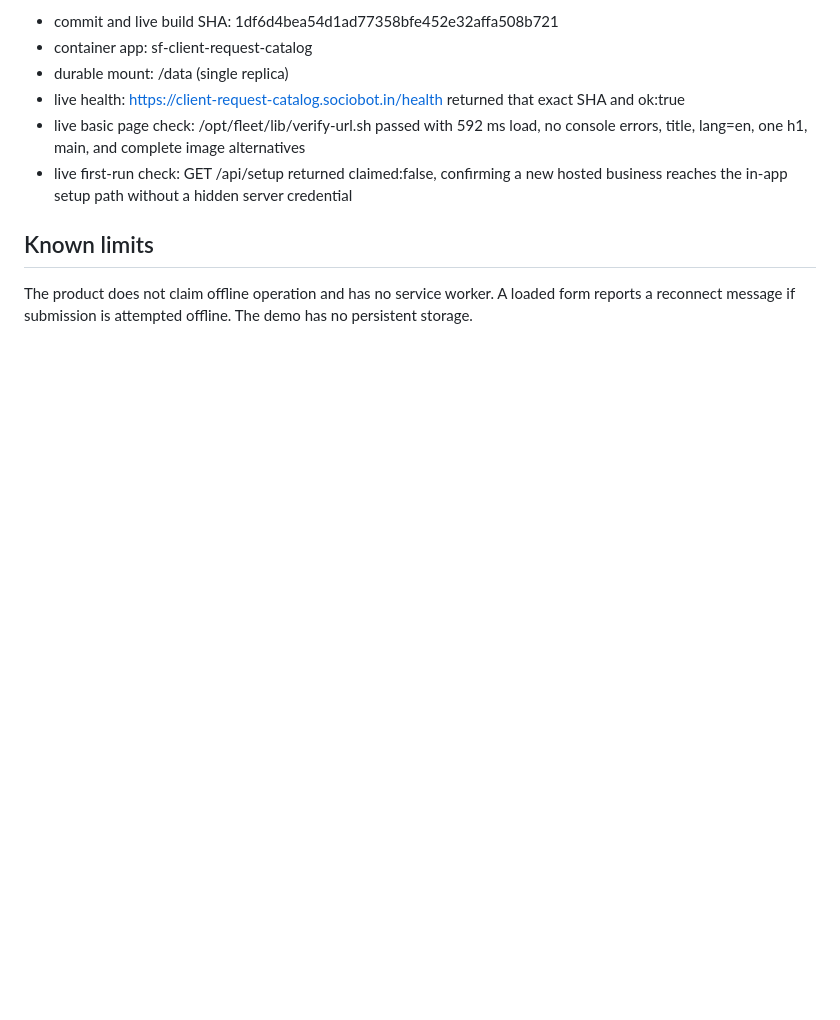
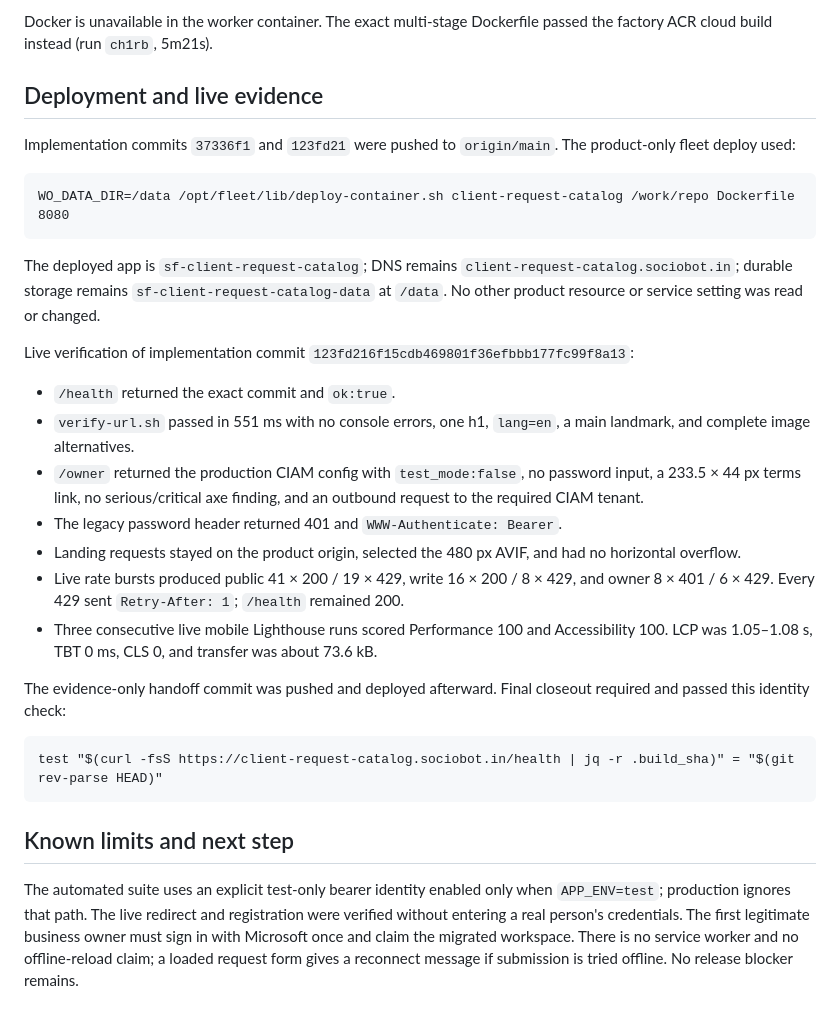
Before and after one commit to B-Divyesh/sf-client-request-catalog, a Markdown page: .factory/handoff.md, the part around one of its changes. Drawn GitHub-style; blank space fills up the shorter version.

```diff
--- a/.factory/handoff.md
+++ b/.factory/handoff.md
@@ -58,11 +82,49 @@ Deployed the committed source through the product-only container work order:
 
-- commit and live build SHA: 1df6d4bea54d1ad77358bfe452e32affa508b721
-- container app: sf-client-request-catalog
-- durable mount: /data (single replica)
-- live health: https://client-request-catalog.sociobot.in/health returned that exact SHA and ok:true
-- live basic page check: /opt/fleet/lib/verify-url.sh passed with 592 ms load, no console errors, title, lang=en, one h1, main, and complete image alternatives
-- live first-run check: GET /api/setup returned claimed:false, confirming a new hosted business reaches the in-app setup path without a hidden server credential
+Docker is unavailable in the worker container. The exact multi-stage
+Dockerfile passed the factory ACR cloud build instead (run `ch1rb`, 5m21s).
 
-## Known limits
+## Deployment and live evidence
 
-The product does not claim offline operation and has no service worker. A loaded form reports a reconnect message if submission is attempted offline. The demo has no persistent storage.
+Implementation commits `37336f1` and `123fd21` were pushed to `origin/main`.
+The product-only fleet deploy used:
+
+    WO_DATA_DIR=/data /opt/fleet/lib/deploy-container.sh client-request-catalog /work/repo Dockerfile 8080
+
+The deployed app is `sf-client-request-catalog`; DNS remains
+`client-request-catalog.sociobot.in`; durable storage remains
+`sf-client-request-catalog-data` at `/data`. No other product resource or
+service setting was read or changed.
+
+Live verification of implementation commit
+`123fd216f15cdb469801f36efbbb177fc99f8a13`:
+
+- `/health` returned the exact commit and `ok:true`.
+- `verify-url.sh` passed in 551 ms with no console errors, one h1, `lang=en`,
+  a main landmark, and complete image alternatives.
+- `/owner` returned the production CIAM config with `test_mode:false`, no
+  password input, a 233.5 × 44 px terms link, no serious/critical axe finding,
+  and an outbound request to the required CIAM tenant.
+- The legacy password header returned 401 and `WWW-Authenticate: Bearer`.
+- Landing requests stayed on the product origin, selected the 480 px AVIF,
+  and had no horizontal overflow.
+- Live rate bursts produced public 41 × 200 / 19 × 429, write 16 × 200 /
+  8 × 429, and owner 8 × 401 / 6 × 429. Every 429 sent `Retry-After: 1`;
+  `/health` remained 200.
+- Three consecutive live mobile Lighthouse runs scored Performance 100 and
+  Accessibility 100. LCP was 1.05–1.08 s, TBT 0 ms, CLS 0, and transfer was
+  about 73.6 kB.
+
+The evidence-only handoff commit was pushed and deployed afterward. Final
+closeout required and passed this identity check:
+
+    test "$(curl -fsS https://client-request-catalog.sociobot.in/health | jq -r .build_sha)" = "$(git rev-parse HEAD)"
+
+## Known limits and next step
+
+The automated suite uses an explicit test-only bearer identity enabled only
+when `APP_ENV=test`; production ignores that path. The live redirect and
+registration were verified without entering a real person's credentials.
+The first legitimate business owner must sign in with Microsoft once and
+claim the migrated workspace. There is no service worker and no offline-reload
+claim; a loaded request form gives a reconnect message if submission is tried
+offline. No release blocker remains.
```
Also changed, not shown: other parts of .factory/handoff.md (+58 -34 lines).
